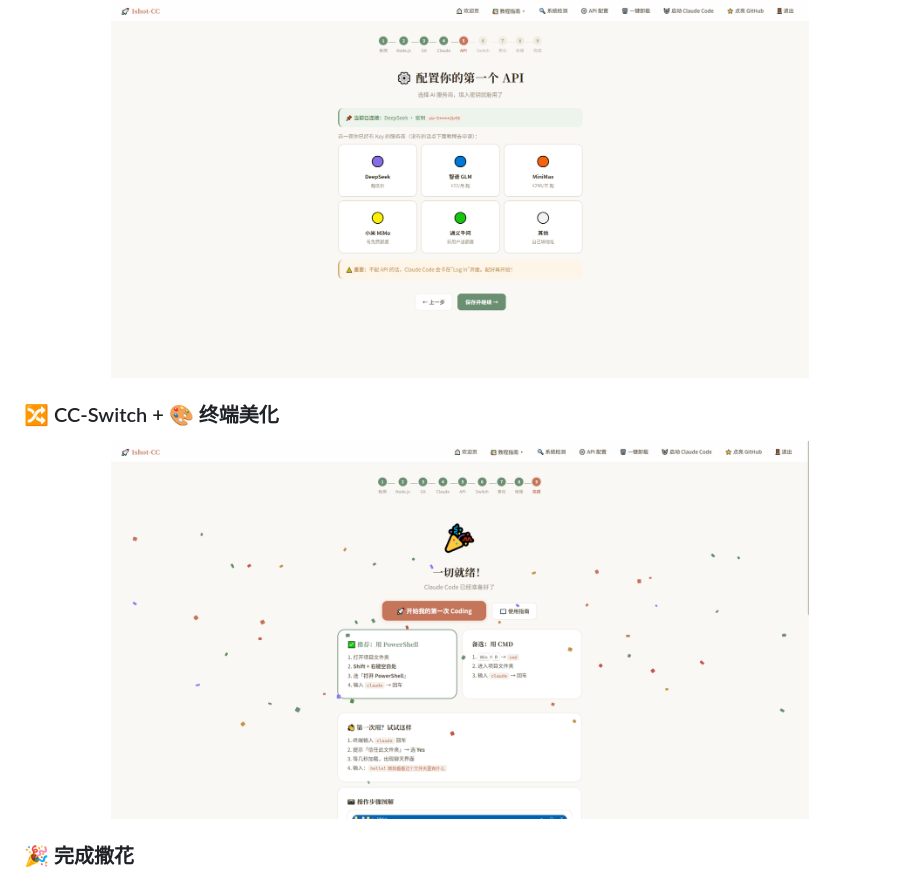
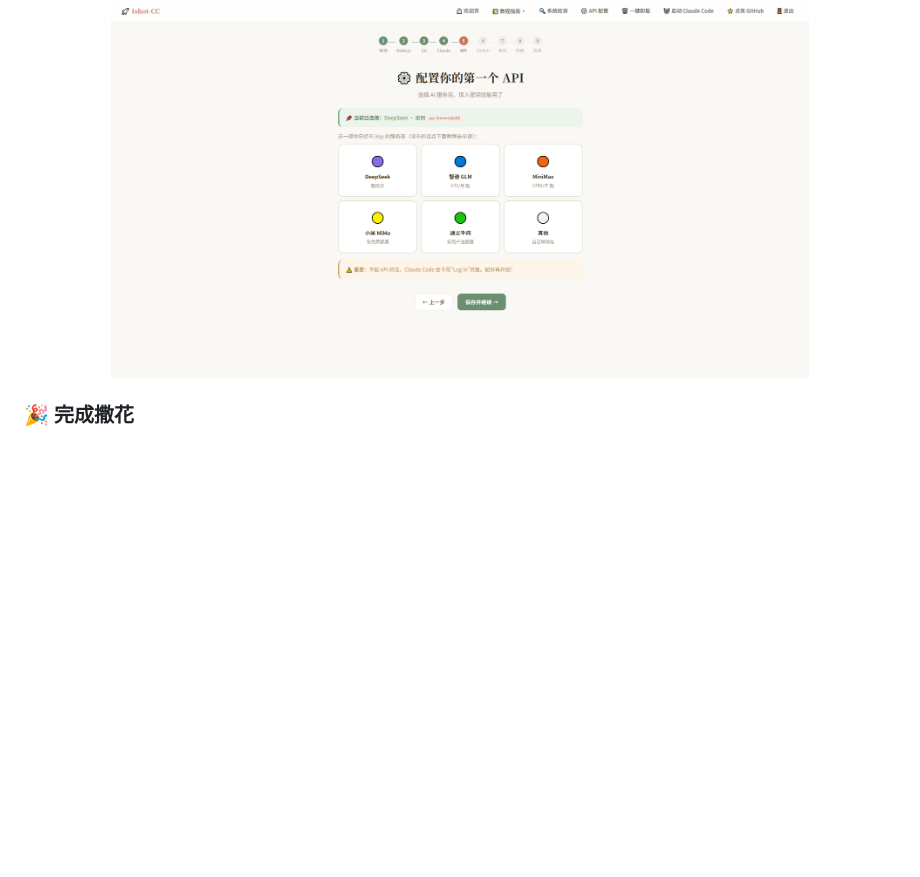
Before and after one commit to JananZZZ/1shot-cc, a Markdown page: README.md, the part around the change. Rendered like a GitHub page; blank space fills up the shorter version.

Commit message:
Remove CC-Switch terminal beautification section
Removed section about CC-Switch and terminal beautification.

```diff
--- a/README.md
+++ b/README.md
@@ -43,9 +43,6 @@
 
 ### ⚙️ API 配置 · 5 家国内厂商随心选
 <p align="center"><img src="assets/5-api配置页.png" width="80%"></p>
-
-### 🔀 CC-Switch + 🎨 终端美化
-<p align="center"><img src="assets/6-完成页.png" width="80%"></p>
 
 ### 🎉 完成撒花
 <p align="center"><img src="assets/6-完成页.png" width="80%"></p>
```
